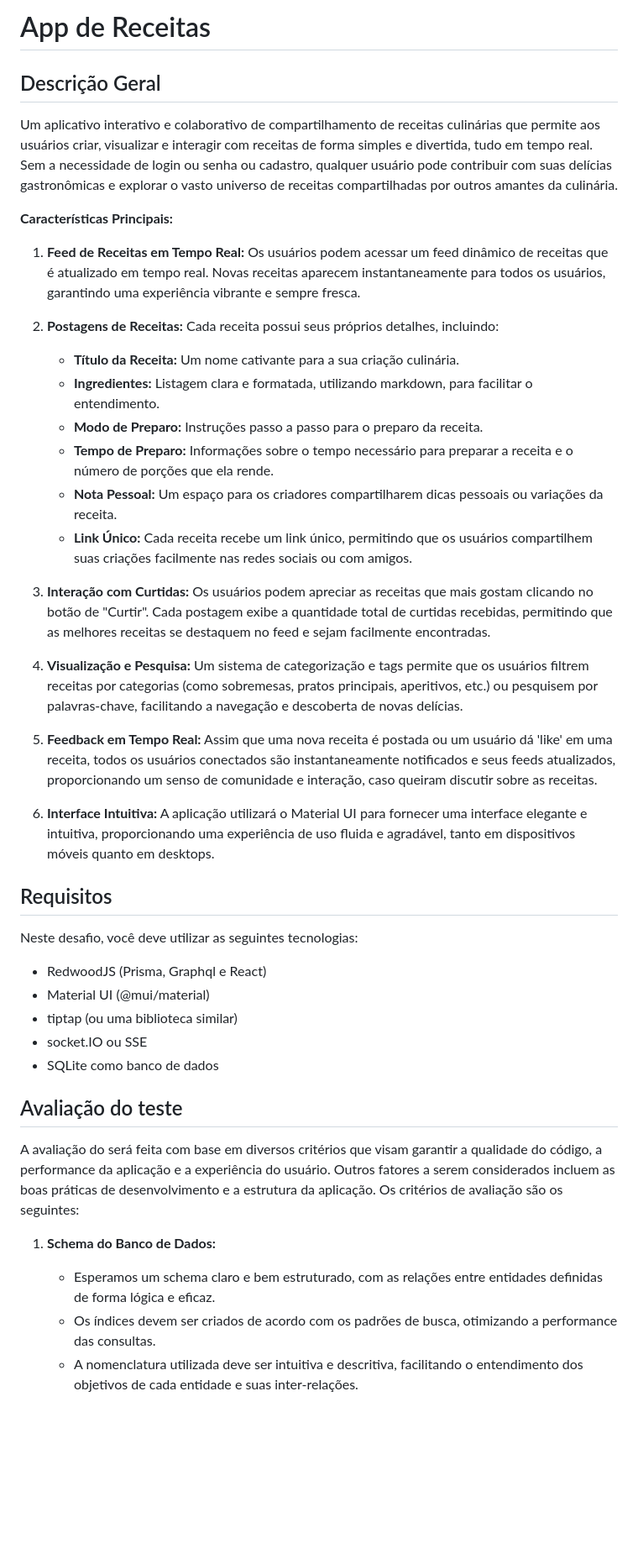
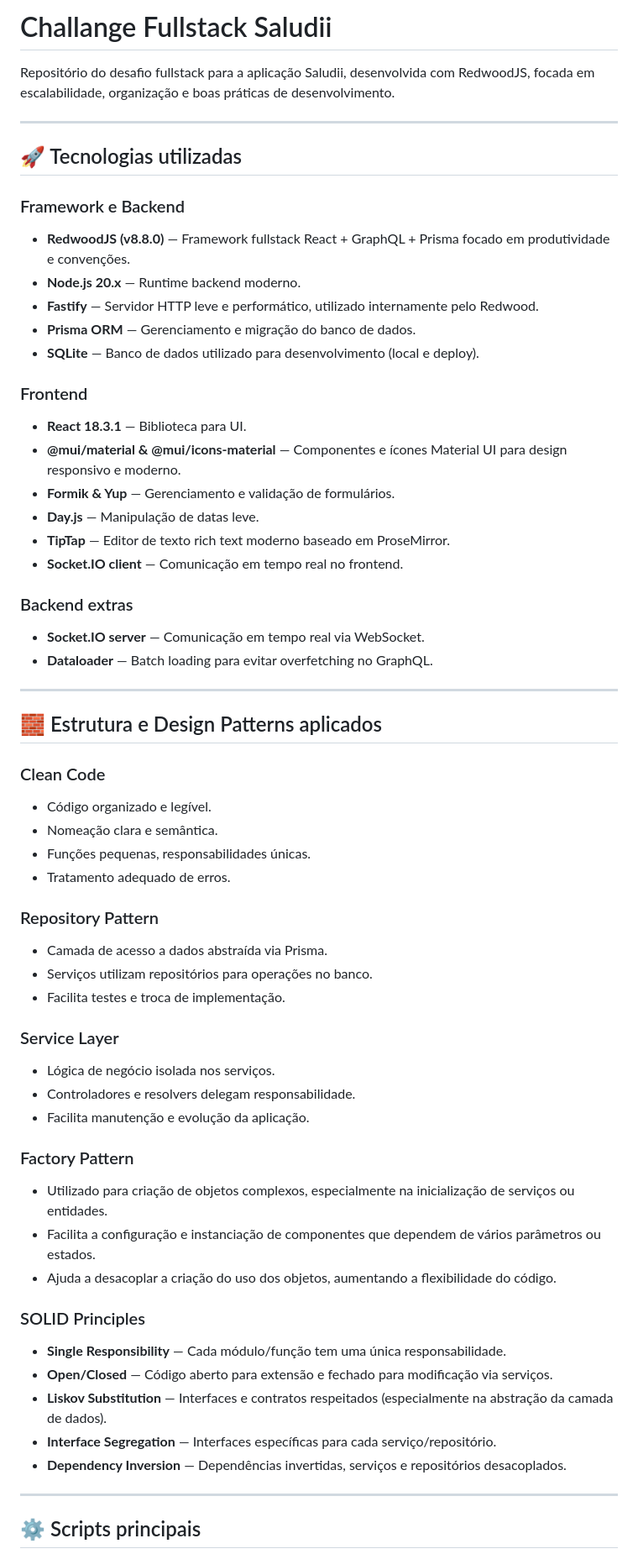
Before and after one commit to Lucas-Braz7x/challange-fullstack-saludii, a Markdown page: README.md, the part around one of its changes. Shown at 84% size. GitHub-like rendering; blank space fills up the shorter version.

Commit message:
:books: docs: atualizando readme

```diff
--- a/README.md
+++ b/README.md
@@ -1,45 +1,63 @@
-# App de Receitas
+# Challange Fullstack Saludii
 
+Repositório do desafio fullstack para a aplicação Saludii, desenvolvida com RedwoodJS, focada em escalabilidade, organização e boas práticas de desenvolvimento.
 
-## Descrição Geral
-Um aplicativo interativo e colaborativo de compartilhamento de receitas culinárias que permite aos usuários criar, visualizar e interagir com receitas de forma simples e divertida, tudo em tempo real. Sem a necessidade de login ou senha ou cadastro, qualquer usuário pode contribuir com suas delícias gastronômicas e explorar o vasto universo de receitas compartilhadas por outros amantes da culinária.
+---
 
-**Características Principais:**
+## 🚀 Tecnologias utilizadas
 
-1. **Feed de Receitas em Tempo Real:** Os usuários podem acessar um feed dinâmico de receitas que é atualizado em tempo real. Novas receitas aparecem instantaneamente para todos os usuários, garantindo uma experiência vibrante e sempre fresca.
+### Framework e Backend
+- **RedwoodJS (v8.8.0)** — Framework fullstack React + GraphQL + Prisma focado em produtividade e convenções.
+- **Node.js 20.x** — Runtime backend moderno.
+- **Fastify** — Servidor HTTP leve e performático, utilizado internamente pelo Redwood.
+- **Prisma ORM** — Gerenciamento e migração do banco de dados.
+- **SQLite** — Banco de dados utilizado para desenvolvimento (local e deploy).
 
-2. **Postagens de Receitas:** Cada receita possui seus próprios detalhes, incluindo:
-   - **Título da Receita:** Um nome cativante para a sua criação culinária.
-   - **Ingredientes:** Listagem clara e formatada, utilizando markdown, para facilitar o entendimento.
-   - **Modo de Preparo:** Instruções passo a passo para o preparo da receita.
-   - **Tempo de Preparo:** Informações sobre o tempo necessário para preparar a receita e o número de porções que ela rende.
-   - **Nota Pessoal:** Um espaço para os criadores compartilharem dicas pessoais ou variações da receita.
-   - **Link Único:** Cada receita recebe um link único, permitindo que os usuários compartilhem suas criações facilmente nas redes sociais ou com amigos.
+### Frontend
+- **React 18.3.1** — Biblioteca para UI.
+- **@mui/material & @mui/icons-material** — Componentes e ícones Material UI para design responsivo e moderno.
+- **Formik & Yup** — Gerenciamento e validação de formulários.
+- **Day.js** — Manipulação de datas leve.
+- **TipTap** — Editor de texto rich text moderno baseado em ProseMirror.
+- **Socket.IO client** — Comunicação em tempo real no frontend.
 
-3. **Interação com Curtidas:** Os usuários podem apreciar as receitas que mais gostam clicando no botão de "Curtir". Cada postagem exibe a quantidade total de curtidas recebidas, permitindo que as melhores receitas se destaquem no feed e sejam facilmente encontradas.
+### Backend extras
+- **Socket.IO server** — Comunicação em tempo real via WebSocket.
+- **Dataloader** — Batch loading para evitar overfetching no GraphQL.
 
-4. **Visualização e Pesquisa:** Um sistema de categorização e tags permite que os usuários filtrem receitas por categorias (como sobremesas, pratos principais, aperitivos, etc.) ou pesquisem por palavras-chave, facilitando a navegação e descoberta de novas delícias.
+---
 
-5. **Feedback em Tempo Real:** Assim que uma nova receita é postada ou um usuário dá 'like' em uma receita, todos os usuários conectados são instantaneamente notificados e seus feeds atualizados, proporcionando um senso de comunidade e interação, caso queiram discutir sobre as receitas.
+## 🧱 Estrutura e Design Patterns aplicados
 
-6. **Interface Intuitiva:** A aplicação utilizará o Material UI para fornecer uma interface elegante e intuitiva, proporcionando uma experiência de uso fluida e agradável, tanto em dispositivos móveis quanto em desktops.
+### Clean Code
+- Código organizado e legível.
+- Nomeação clara e semântica.
+- Funções pequenas, responsabilidades únicas.
+- Tratamento adequado de erros.
 
-## Requisitos
+### Repository Pattern
+- Camada de acesso a dados abstraída via Prisma.
+- Serviços utilizam repositórios para operações no banco.
+- Facilita testes e troca de implementação.
 
-Neste desafio, você deve utilizar as seguintes tecnologias:
+### Service Layer
+- Lógica de negócio isolada nos serviços.
+- Controladores e resolvers delegam responsabilidade.
+- Facilita manutenção e evolução da aplicação.
 
-- RedwoodJS (Prisma, Graphql e React)
-- Material UI (@mui/material)
-- tiptap (ou uma biblioteca similar)
-- socket.IO ou SSE
-- SQLite como banco de dados
+### Factory Pattern
+- Utilizado para criação de objetos complexos, especialmente na inicialização de serviços ou entidades.
+- Facilita a configuração e instanciação de componentes que dependem de vários parâmetros ou estados.
+- Ajuda a desacoplar a criação do uso dos objetos, aumentando a flexibilidade do código.
 
-## Avaliação do teste
+### SOLID Principles
+- **Single Responsibility** — Cada módulo/função tem uma única responsabilidade.
+- **Open/Closed** — Código aberto para extensão e fechado para modificação via serviços.
+- **Liskov Substitution** — Interfaces e contratos respeitados (especialmente na abstração da camada de dados).
+- **Interface Segregation** — Interfaces específicas para cada serviço/repositório.
+- **Dependency Inversion** — Dependências invertidas, serviços e repositórios desacoplados.
 
-A avaliação do será feita com base em diversos critérios que visam garantir a qualidade do código, a performance da aplicação e a experiência do usuário. Outros fatores a serem considerados incluem as boas práticas de desenvolvimento e a estrutura da aplicação. Os critérios de avaliação são os seguintes:
+---
 
-1. **Schema do Banco de Dados:**
-   - Esperamos um schema claro e bem estruturado, com as relações entre entidades definidas de forma lógica e eficaz.
-   - Os índices devem ser criados de acordo com os padrões de busca, otimizando a performance das consultas.
-   - A nomenclatura utilizada deve ser intuitiva e descritiva, facilitando o entendimento dos objetivos de cada entidade e suas inter-relações.
+## ⚙️ Scripts principais
 
```
Also changed, not shown: other parts of README.md (+39 -21 lines), docs/README.md (added, +72 -0 lines).
